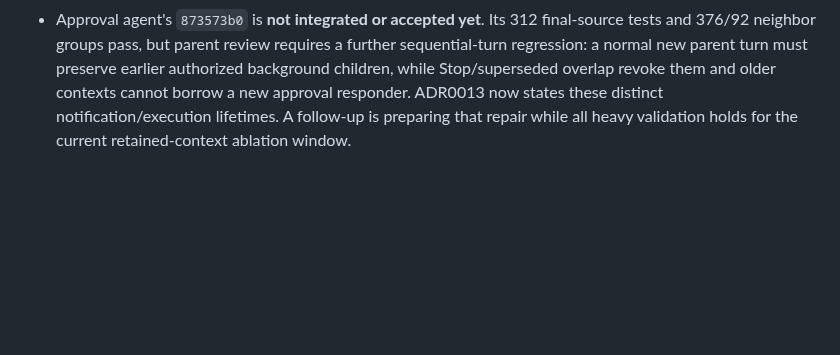
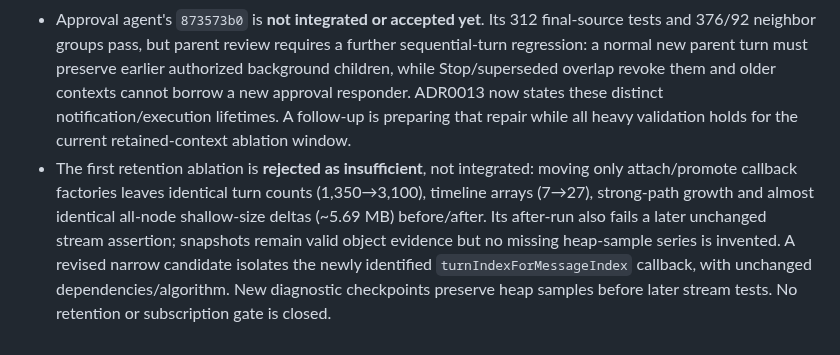
Before and after one commit to automatedigital/spark, a Markdown page: PLAN.md, the part around the change. Drawn GitHub-style; blank space fills up the shorter version.

Commit message:
docs: reject insufficient retention ablation and preserve open gates

```diff
--- a/PLAN.md
+++ b/PLAN.md
@@ -660,3 +660,4 @@ keep checkboxes above open until acceptance is demonstrated.
 - Attribution captures are finished; production heap grows at closely matched baseline/current slopes (~0.519/0.528 MiB per cycle), with no proved introduced query/CPU defect. Older timeline generations are reachable through a concrete callback-context chain; a separate ownership agent investigates that lead with a source ablation before claiming a repair or bounded subscriptions. Approval repair must also preserve legitimate background children after ordinary parent completion; parent requested this additional regression before integration.
 - Attribution report/helpers integrated in `b432e028` (agent `0f6602a`), explicitly retaining **11 attempts: 5 exit 0 / 6 exit 1**. Final verified Node-22 multi-chat, chat-contract and recovery suites pass; all three original sidebar gates fail (125.2/166.0/124.8ms), and the 18-case matrix fails the dark/2,000/1440 stream probe after five earlier cases. New `docs/performance/app-upgrade-final-validation-2026-10-15.json` records these failures, original Node-25 diagnostics and the nine passing canonical draft-recovery checks. Observation ownership is assigned separately; no budget or streaming invariant is relaxed.
 - Approval agent's `873573b0` is **not integrated or accepted yet**. Its 312 final-source tests and 376/92 neighbor groups pass, but parent review requires a further sequential-turn regression: a normal new parent turn must preserve earlier authorized background children, while Stop/superseded overlap revoke them and older contexts cannot borrow a new approval responder. ADR0013 now states these distinct notification/execution lifetimes. A follow-up is preparing that repair while all heavy validation holds for the current retained-context ablation window.
+- The first retention ablation is **rejected as insufficient**, not integrated: moving only attach/promote callback factories leaves identical turn counts (1,350→3,100), timeline arrays (7→27), strong-path growth and almost identical all-node shallow-size deltas (~5.69 MB) before/after. Its after-run also fails a later unchanged stream assertion; snapshots remain valid object evidence but no missing heap-sample series is invented. A revised narrow candidate isolates the newly identified `turnIndexForMessageIndex` callback, with unchanged dependencies/algorithm. New diagnostic checkpoints preserve heap samples before later stream tests. No retention or subscription gate is closed.
```
